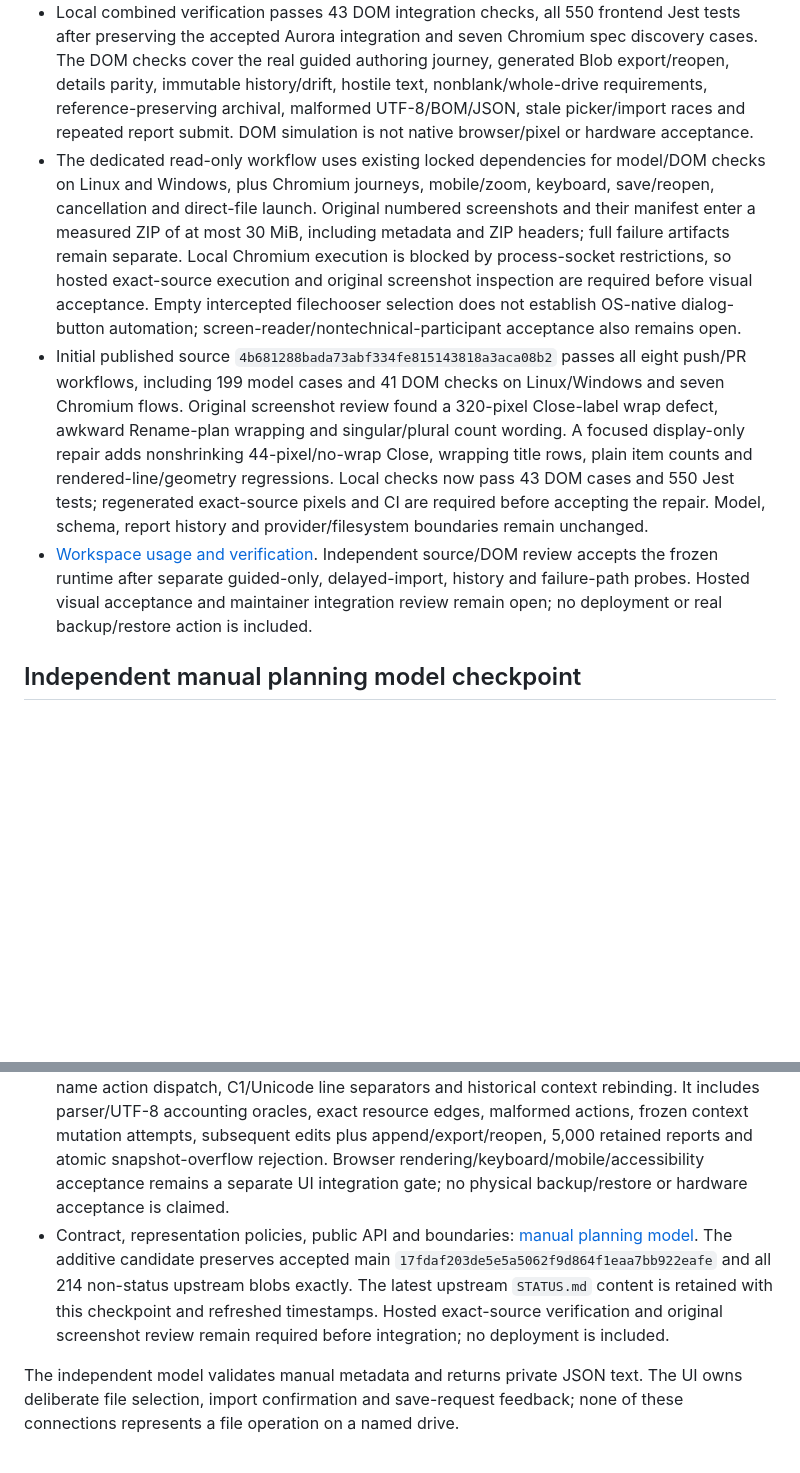
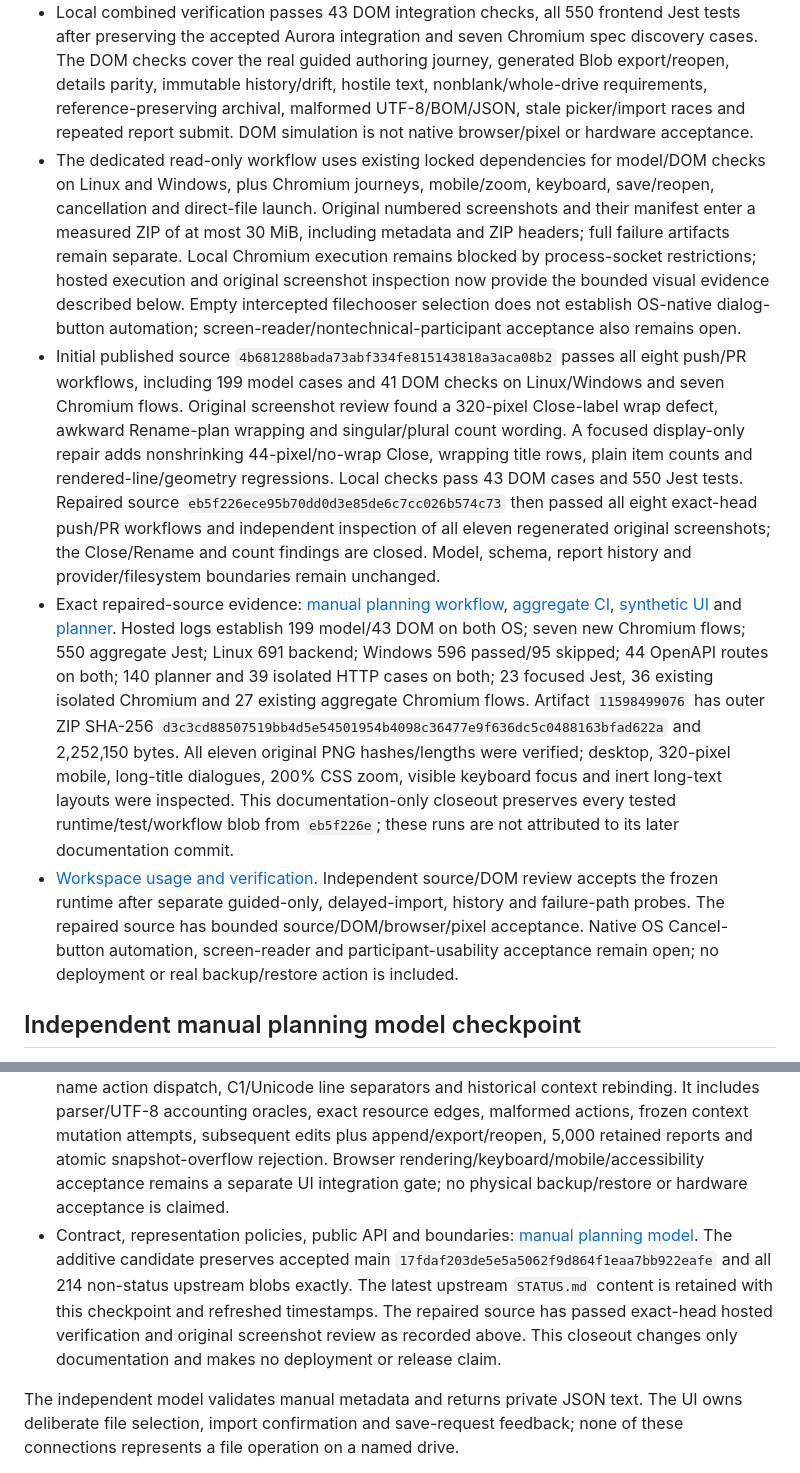
Before and after one commit to krahd/disk_organiser, a Markdown page: STATUS.md, 2 parts joined by grey strips. GitHub-like rendering; blank space fills up the shorter version.

```diff
--- a/STATUS.md
+++ b/STATUS.md
@@ -8,9 +8,10 @@ Last updated: 2026-10-09 06:06
 - The same independent model handles every edit and import. Archived references remain present; changes to current names/locations/targets cannot relabel historical results. Report rendering uses frozen context and shows drift, mixed outcomes, explicit sample descriptions and dates. Everything remains manual intent with unknown backup coverage; no scanner, provider, account, model service or file-operation authority is present.
 - Explicit local artifact export/import preserves all decisions and history. The UI checks size before reading, decodes UTF-8 fatally with BOM preservation, previews before replacement and rejects obsolete asynchronous reads. Cancelling, editing during a pending read, malformed/unreadable input and save failure preserve the draft. Download feedback distinguishes a requested download from confirmed saving; unsaved-state acknowledgement is revision-specific. All untrusted text is text-rendered and CSP denies connections/forms; no browser autosave or telemetry was introduced.
 - Local combined verification passes 43 DOM integration checks, all 550 frontend Jest tests after preserving the accepted Aurora integration and seven Chromium spec discovery cases. The DOM checks cover the real guided authoring journey, generated Blob export/reopen, details parity, immutable history/drift, hostile text, nonblank/whole-drive requirements, reference-preserving archival, malformed UTF-8/BOM/JSON, stale picker/import races and repeated report submit. DOM simulation is not native browser/pixel or hardware acceptance.
-- The dedicated read-only workflow uses existing locked dependencies for model/DOM checks on Linux and Windows, plus Chromium journeys, mobile/zoom, keyboard, save/reopen, cancellation and direct-file launch. Original numbered screenshots and their manifest enter a measured ZIP of at most 30 MiB, including metadata and ZIP headers; full failure artifacts remain separate. Local Chromium execution is blocked by process-socket restrictions, so hosted exact-source execution and original screenshot inspection are required before visual acceptance. Empty intercepted filechooser selection does not establish OS-native dialog-button automation; screen-reader/nontechnical-participant acceptance also remains open.
-- Initial published source `4b681288bada73abf334fe815143818a3aca08b2` passes all eight push/PR workflows, including 199 model cases and 41 DOM checks on Linux/Windows and seven Chromium flows. Original screenshot review found a 320-pixel Close-label wrap defect, awkward Rename-plan wrapping and singular/plural count wording. A focused display-only repair adds nonshrinking 44-pixel/no-wrap Close, wrapping title rows, plain item counts and rendered-line/geometry regressions. Local checks now pass 43 DOM cases and 550 Jest tests; regenerated exact-source pixels and CI are required before accepting the repair. Model, schema, report history and provider/filesystem boundaries remain unchanged.
-- [Workspace usage and verification](docs/MANUAL-WORKSPACE.md). Independent source/DOM review accepts the frozen runtime after separate guided-only, delayed-import, history and failure-path probes. Hosted visual acceptance and maintainer integration review remain open; no deployment or real backup/restore action is included.
+- The dedicated read-only workflow uses existing locked dependencies for model/DOM checks on Linux and Windows, plus Chromium journeys, mobile/zoom, keyboard, save/reopen, cancellation and direct-file launch. Original numbered screenshots and their manifest enter a measured ZIP of at most 30 MiB, including metadata and ZIP headers; full failure artifacts remain separate. Local Chromium execution remains blocked by process-socket restrictions; hosted execution and original screenshot inspection now provide the bounded visual evidence described below. Empty intercepted filechooser selection does not establish OS-native dialog-button automation; screen-reader/nontechnical-participant acceptance also remains open.
+- Initial published source `4b681288bada73abf334fe815143818a3aca08b2` passes all eight push/PR workflows, including 199 model cases and 41 DOM checks on Linux/Windows and seven Chromium flows. Original screenshot review found a 320-pixel Close-label wrap defect, awkward Rename-plan wrapping and singular/plural count wording. A focused display-only repair adds nonshrinking 44-pixel/no-wrap Close, wrapping title rows, plain item counts and rendered-line/geometry regressions. Local checks pass 43 DOM cases and 550 Jest tests. Repaired source `eb5f226ece95b70dd0d3e85de6c7cc026b574c73` then passed all eight exact-head push/PR workflows and independent inspection of all eleven regenerated original screenshots; the Close/Rename and count findings are closed. Model, schema, report history and provider/filesystem boundaries remain unchanged.
+- Exact repaired-source evidence: [manual planning workflow](https://github.com/krahd/disk_organiser/actions/runs/37891910411), [aggregate CI](https://github.com/krahd/disk_organiser/actions/runs/37891910399), [synthetic UI](https://github.com/krahd/disk_organiser/actions/runs/37891910405) and [planner](https://github.com/krahd/disk_organiser/actions/runs/37891910402). Hosted logs establish 199 model/43 DOM on both OS; seven new Chromium flows; 550 aggregate Jest; Linux 691 backend; Windows 596 passed/95 skipped; 44 OpenAPI routes on both; 140 planner and 39 isolated HTTP cases on both; 23 focused Jest, 36 existing isolated Chromium and 27 existing aggregate Chromium flows. Artifact `11598499076` has outer ZIP SHA-256 `d3c3cd88507519bb4d5e54501954b4098c36477e9f636dc5c0488163bfad622a` and 2,252,150 bytes. All eleven original PNG hashes/lengths were verified; desktop, 320-pixel mobile, long-title dialogues, 200% CSS zoom, visible keyboard focus and inert long-text layouts were inspected. This documentation-only closeout preserves every tested runtime/test/workflow blob from `eb5f226e`; these runs are not attributed to its later documentation commit.
+- [Workspace usage and verification](docs/MANUAL-WORKSPACE.md). Independent source/DOM review accepts the frozen runtime after separate guided-only, delayed-import, history and failure-path probes. The repaired source has bounded source/DOM/browser/pixel acceptance. Native OS Cancel-button automation, screen-reader and participant-usability acceptance remain open; no deployment or real backup/restore action is included.
 
 ## Independent manual planning model checkpoint
 
@@ -20,7 +21,7 @@ Last updated: 2026-10-09 06:06
 - Report history is append-only. First reporting freezes a bounded context containing the historical target/item/project/destination names, locations, provider and user-described versions. Current records remain editable; drift is shown without rewriting old context. Earlier failures and same-time contradictory reports stay separate. Imported snapshots are untrusted claims, not verified recovery. This pre-publication schema extension deliberately updates the illustrative reported example; older result artifacts without historical context reject instead of fabricating it.
 - Local verification passes 199 new model tests plus all 351 existing frontend tests (550 total after additive rebase), full frontend formatting, JavaScript syntax, 44-route OpenAPI and all three examples against the extended schema. The earlier independent design harness passes 39 cases but does not establish the new snapshot contract. No Flask/application/database runtime was started for this model work.
 - Independent adversarial review accepts model SHA-256 `45d714de3a18f902e9e7329bd62d19ac12786be4ed70356688a1380f52dc6154` after fixes for prototype-name action dispatch, C1/Unicode line separators and historical context rebinding. It includes parser/UTF-8 accounting oracles, exact resource edges, malformed actions, frozen context mutation attempts, subsequent edits plus append/export/reopen, 5,000 retained reports and atomic snapshot-overflow rejection. Browser rendering/keyboard/mobile/accessibility acceptance remains a separate UI integration gate; no physical backup/restore or hardware acceptance is claimed.
-- Contract, representation policies, public API and boundaries: [manual planning model](docs/manual-planning/MODEL.md). The additive candidate preserves accepted main `17fdaf203de5e5a5062f9d864f1eaa7bb922eafe` and all 214 non-status upstream blobs exactly. The latest upstream `STATUS.md` content is retained with this checkpoint and refreshed timestamps. Hosted exact-source verification and original screenshot review remain required before integration; no deployment is included.
+- Contract, representation policies, public API and boundaries: [manual planning model](docs/manual-planning/MODEL.md). The additive candidate preserves accepted main `17fdaf203de5e5a5062f9d864f1eaa7bb922eafe` and all 214 non-status upstream blobs exactly. The latest upstream `STATUS.md` content is retained with this checkpoint and refreshed timestamps. The repaired source has passed exact-head hosted verification and original screenshot review as recorded above. This closeout changes only documentation and makes no deployment or release claim.
 
 The independent model validates manual metadata and returns private JSON text. The UI owns deliberate file selection, import confirmation and save-request feedback; none of these connections represents a file operation on a named drive.
 
```
Also changed, not shown: other parts of STATUS.md (+2 -2 lines), docs/MANUAL-WORKSPACE.md (+13 -5 lines).
